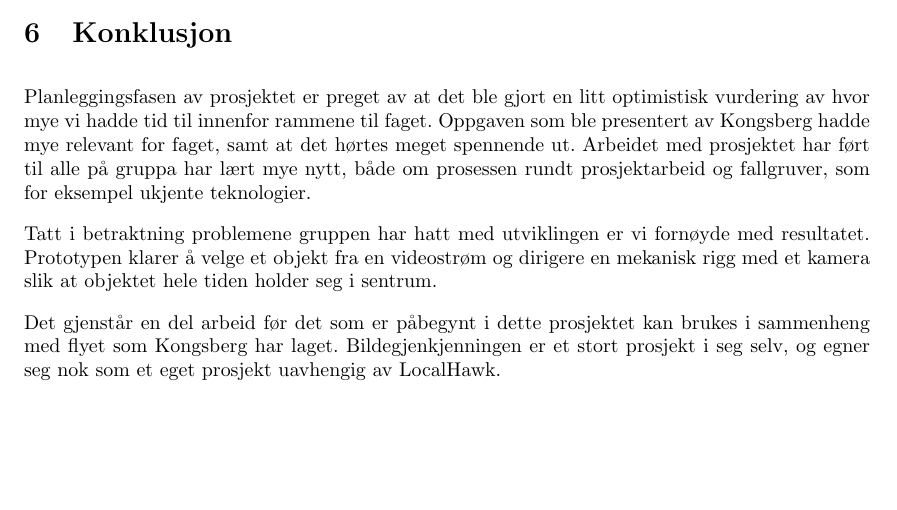
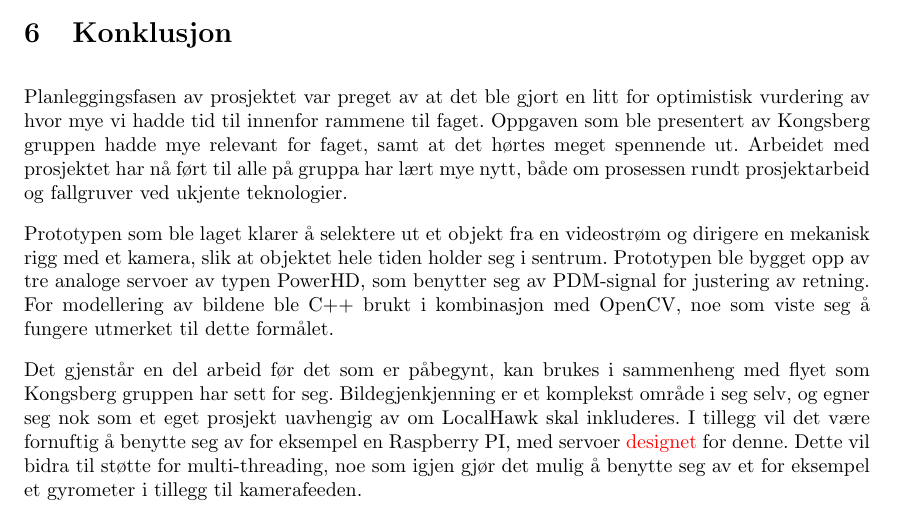
Before and after one commit to Aqwis/instrumentering-og-styring, a LaTeX paper (Ny-rapport/top.tex, which reads Ny-rapport/konklusjon.tex): part of page 22 of 24, cut so that both start at the same text, the shorter picture padded with empty space. Compiled offline with pdfLaTeX.

Commit message:
Oppdatert konklusjon

```diff
--- a/Ny-rapport/konklusjon.tex
+++ b/Ny-rapport/konklusjon.tex
@@ -1,5 +1,5 @@
-Planleggingsfasen av prosjektet er preget av at det ble gjort en litt optimistisk vurdering av hvor mye vi hadde tid til innenfor rammene til faget. Oppgaven som ble presentert av Kongsberg hadde mye relevant for faget, samt at det hørtes meget spennende ut. Arbeidet med prosjektet har ført til alle på gruppa har lært mye nytt, både om prosessen rundt prosjektarbeid og fallgruver, som for eksempel ukjente teknologier.
+Planleggingsfasen av prosjektet var preget av at det ble gjort en litt for optimistisk vurdering av hvor mye vi hadde tid til innenfor rammene til faget. Oppgaven som ble presentert av Kongsberg gruppen hadde mye relevant for faget, samt at det hørtes meget spennende ut. Arbeidet med prosjektet har nå ført til alle på gruppa har lært mye nytt, både om prosessen rundt prosjektarbeid og fallgruver ved ukjente teknologier.
 
-Tatt i betraktning problemene gruppen har hatt med utviklingen er vi fornøyde med resultatet. Prototypen klarer å velge et objekt fra en videostrøm og dirigere en mekanisk rigg med et kamera slik at objektet hele tiden holder seg i sentrum.
+Prototypen som ble laget klarer å selektere ut et objekt fra en videostrøm og dirigere en mekanisk rigg med et kamera, slik at objektet hele tiden holder seg i sentrum. Prototypen ble bygget opp av tre analoge servoer av typen PowerHD, som benytter seg av PDM-signal for justering av retning. For modellering av bildene ble C++ brukt i kombinasjon med OpenCV, noe som viste seg å fungere utmerket til dette formålet.
 
-Det gjenstår en del arbeid før det som er påbegynt i dette prosjektet kan brukes i sammenheng med flyet som Kongsberg har laget. Bildegjenkjenningen er et stort prosjekt i seg selv, og egner seg nok som et eget prosjekt uavhengig av LocalHawk.
+Det gjenstår en del arbeid før det som er påbegynt, kan brukes i sammenheng med flyet som Kongsberg gruppen har sett for seg. Bildegjenkjenning er et komplekst område i seg selv, og egner seg nok som et eget prosjekt uavhengig av om LocalHawk skal inkluderes. I tillegg vil det være fornuftig å benytte seg av for eksempel en Raspberry PI, med servoer \textcolor{red}{designet} for denne. Dette vil bidra til støtte for multi-threading, noe som igjen gjør det mulig å benytte seg av et for eksempel et gyrometer i tillegg til kamerafeeden.
```
